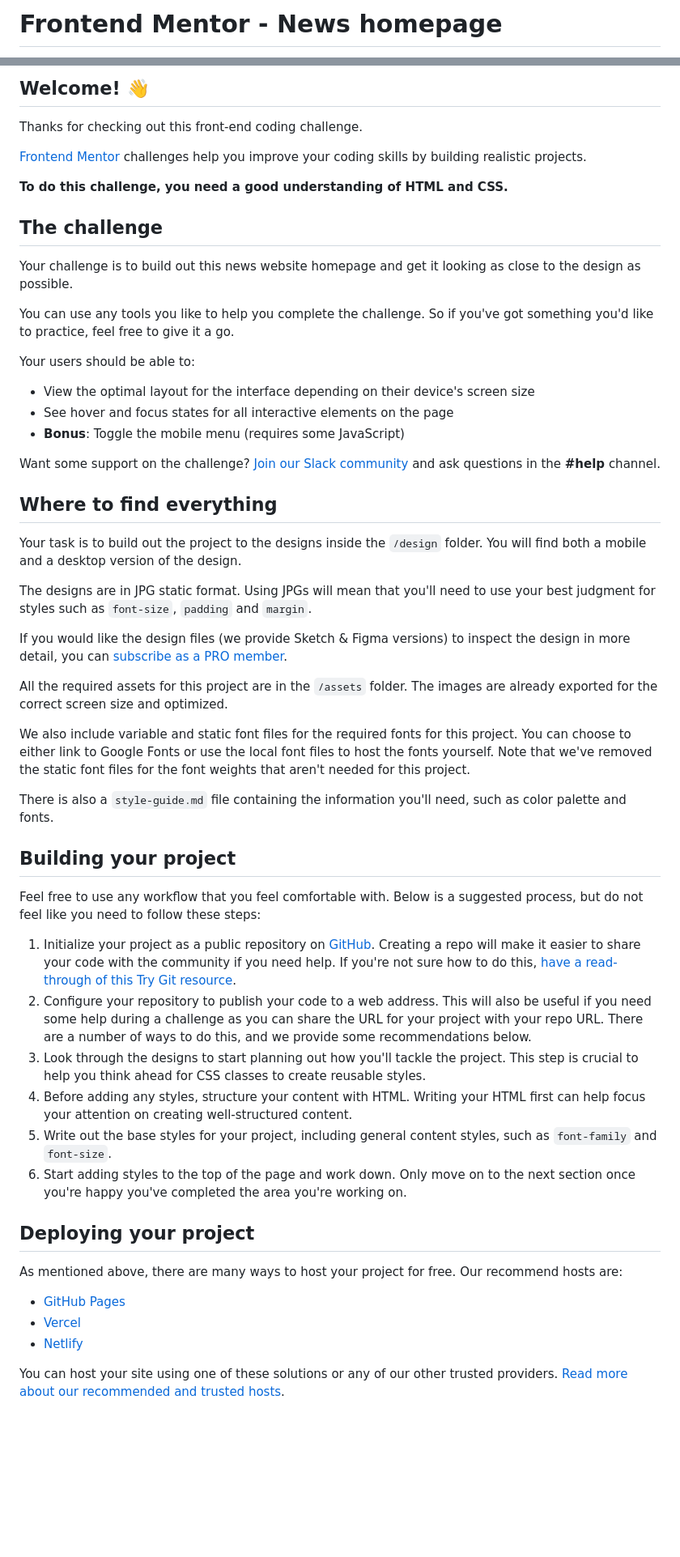
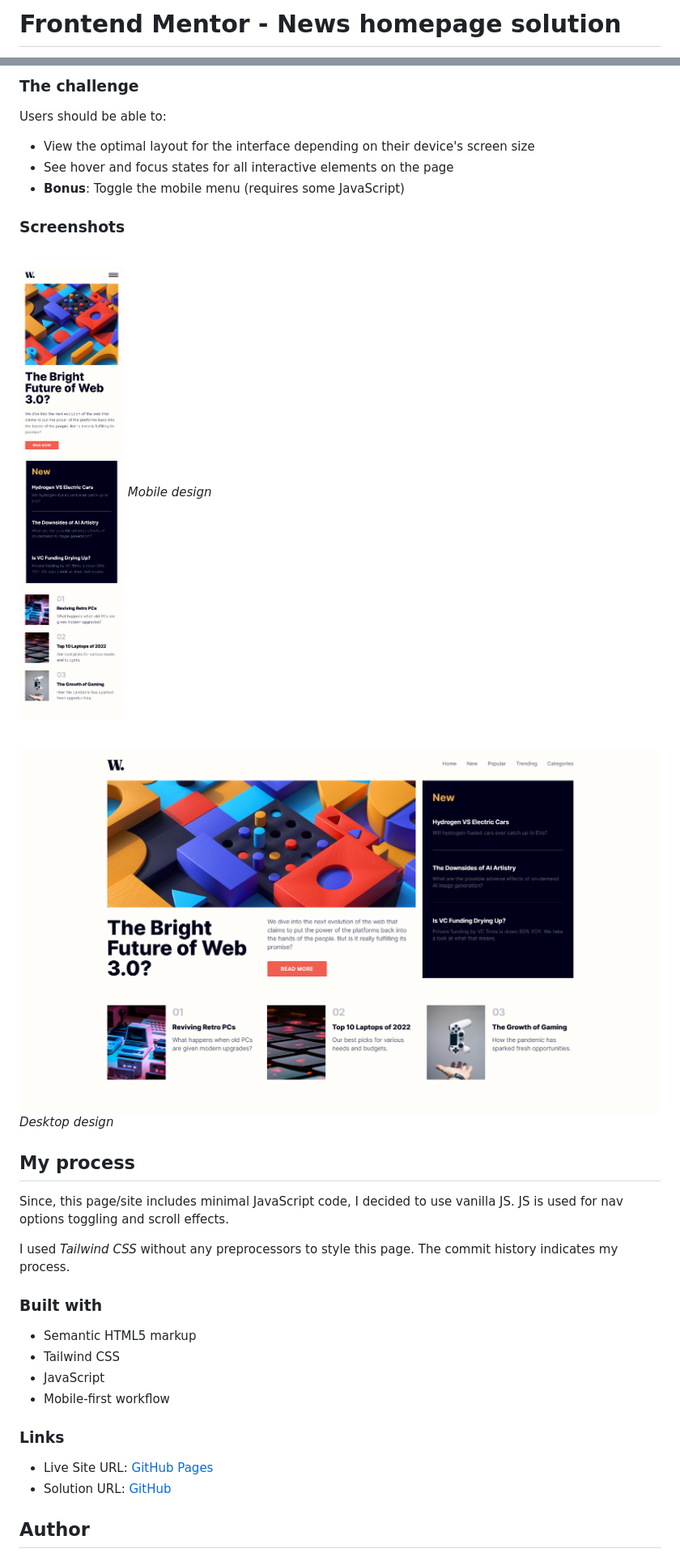
Before and after one commit to kanuos/news-homepage, a Markdown page: README.md, 2 parts joined by grey strips. Shown: that part at 81% size. Drawn GitHub-style; pictures changed too: screenshots/SC-desktop.png (added), screenshots/SC-mob.png (added); blank space fills up the shorter version.

Commit message:
Updated README - added screenshots

```diff
--- a/README.md
+++ b/README.md
@@ -1,2 +1,2 @@
-# Frontend Mentor - News homepage
+# Frontend Mentor - News homepage solution
 
@@ -4,58 +4,43 @@
 
-## Welcome! 👋
+### The challenge
 
-Thanks for checking out this front-end coding challenge.
-
-[Frontend Mentor](https://www.frontendmentor.io) challenges help you improve your coding skills by building realistic projects.
-
-**To do this challenge, you need a good understanding of HTML and CSS.**
-
-## The challenge
-
-Your challenge is to build out this news website homepage and get it looking as close to the design as possible.
-
-You can use any tools you like to help you complete the challenge. So if you've got something you'd like to practice, feel free to give it a go.
-
-Your users should be able to:
+Users should be able to:
 
 - View the optimal layout for the interface depending on their device's screen size
 - See hover and focus states for all interactive elements on the page
 - **Bonus**: Toggle the mobile menu (requires some JavaScript)
 
-Want some support on the challenge? [Join our Slack community](https://www.frontendmentor.io/slack) and ask questions in the **#help** channel.
 
-## Where to find everything
+### Screenshots
+<br>
 
-Your task is to build out the project to the designs inside the `/design` folder. You will find both a mobile and a desktop version of the design.
+![](./screenshots/SC-mob.png)
+*Mobile design*
 
-The designs are in JPG static format. Using JPGs will mean that you'll need to use your best judgment for styles such as `font-size`, `padding` and `margin`.
+<br>
 
-If you would like the design files (we provide Sketch & Figma versions) to inspect the design in more detail, you can [subscribe as a PRO member](https://www.frontendmentor.io/pro).
+![](./screenshots/SC-desktop.png)
+*Desktop design*
 
-All the required assets for this project are in the `/assets` folder. The images are already exported for the correct screen size and optimized.
 
-We also include variable and static font files for the required fonts for this project. You can choose to either link to Google Fonts or use the local font files to host the fonts yourself. Note that we've removed the static font files for the font weights that aren't needed for this project.
+## My process
 
-There is also a `style-guide.md` file containing the information you'll need, such as color palette and fonts.
+Since, this page/site includes minimal JavaScript code, I decided to use vanilla JS. JS is used for nav options toggling and scroll effects.
 
-## Building your project
+I used *Tailwind CSS* without any preprocessors to style this page. The commit history indicates my process.
 
-Feel free to use any workflow that you feel comfortable with. Below is a suggested process, but do not feel like you need to follow these steps:
+### Built with
 
-1. Initialize your project as a public repository on [GitHub](https://github.com/). Creating a repo will make it easier to share your code with the community if you need help. If you're not sure how to do this, [have a read-through of this Try Git resource](https://try.github.io/).
-2. Configure your repository to publish your code to a web address. This will also be useful if you need some help during a challenge as you can share the URL for your project with your repo URL. There are a number of ways to do this, and we provide some recommendations below.
-3. Look through the designs to start planning out how you'll tackle the project. This step is crucial to help you think ahead for CSS classes to create reusable styles.
-4. Before adding any styles, structure your content with HTML. Writing your HTML first can help focus your attention on creating well-structured content.
-5. Write out the base styles for your project, including general content styles, such as `font-family` and `font-size`.
-6. Start adding styles to the top of the page and work down. Only move on to the next section once you're happy you've completed the area you're working on.
+- Semantic HTML5 markup
+- Tailwind CSS
+- JavaScript
+- Mobile-first workflow
 
-## Deploying your project
+### Links
 
-As mentioned above, there are many ways to host your project for free. Our recommend hosts are:
+- Live Site URL: [GitHub Pages](https://kanuos.github.io/news-homepage/)
+- Solution URL: [GitHub](https://github.com/kanuos/news-homepage)
 
-- [GitHub Pages](https://pages.github.com/)
-- [Vercel](https://vercel.com/)
-- [Netlify](https://www.netlify.com/)
 
-You can host your site using one of these solutions or any of our other trusted providers. [Read more about our recommended and trusted hosts](https://medium.com/frontend-mentor/frontend-mentor-trusted-hosting-providers-bf000dfebe).
+## Author
 
```
Also changed, not shown: other parts of README.md (+4 -35 lines).
